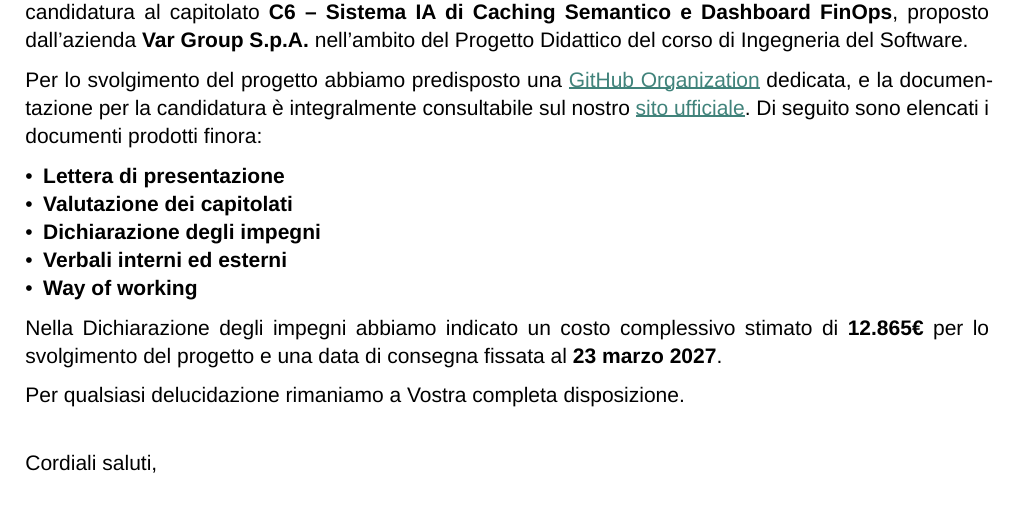
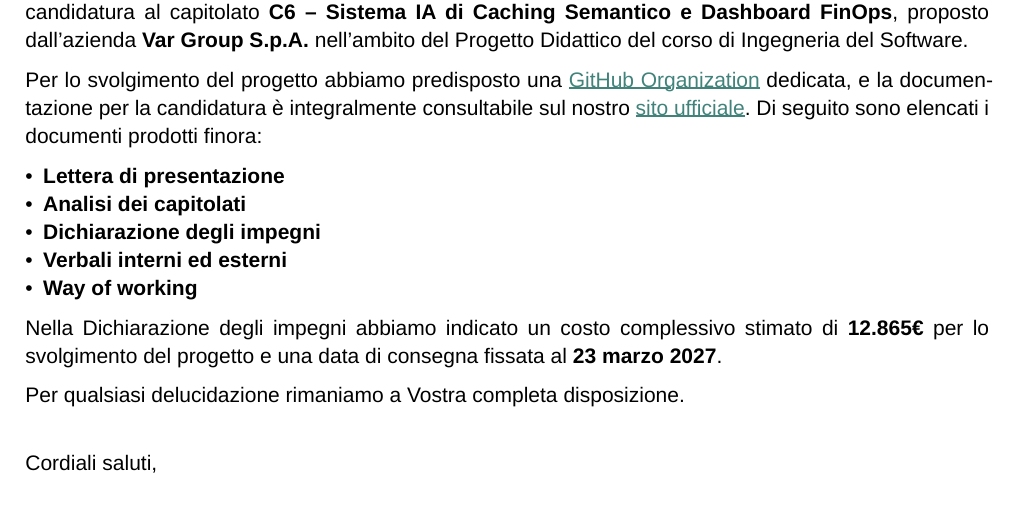
Before and after one commit to MemoryLeakersTeam/Documenti, a Typst document (Candidatura/Generali/lettera-di-presentazione.typ): part of page 2 of 2, cut so that both start at the same text. Compiled offline with Typst 0.15.

Commit message:
docs(lettera): change from valutazione to analisi capitolati
Refs: #37

```diff
--- a/Candidatura/Generali/lettera-di-presentazione.typ
+++ b/Candidatura/Generali/lettera-di-presentazione.typ
@@ -143,7 +143,7 @@ Con la presente, il gruppo Memory Leakers (Gruppo 3) intende comunicarVi ufficia
 Per lo svolgimento del progetto abbiamo predisposto una #link("https://github.com/MemoryLeakersTeam")[#text(fill: colore-secondario)[#underline[GitHub Organization]]] dedicata, e la documentazione per la candidatura è integralmente consultabile sul nostro #link("https://memoryleakersteam.github.io/#candidatura")[#text(fill: colore-secondario)[#underline[sito ufficiale]]]. Di seguito sono elencati i documenti prodotti finora:
 
  - *Lettera di presentazione*
- - *Valutazione dei capitolati*
+ - *Analisi dei capitolati*
  - *Dichiarazione degli impegni*
  - *Verbali interni ed esterni*
  - *Way of working*
```
